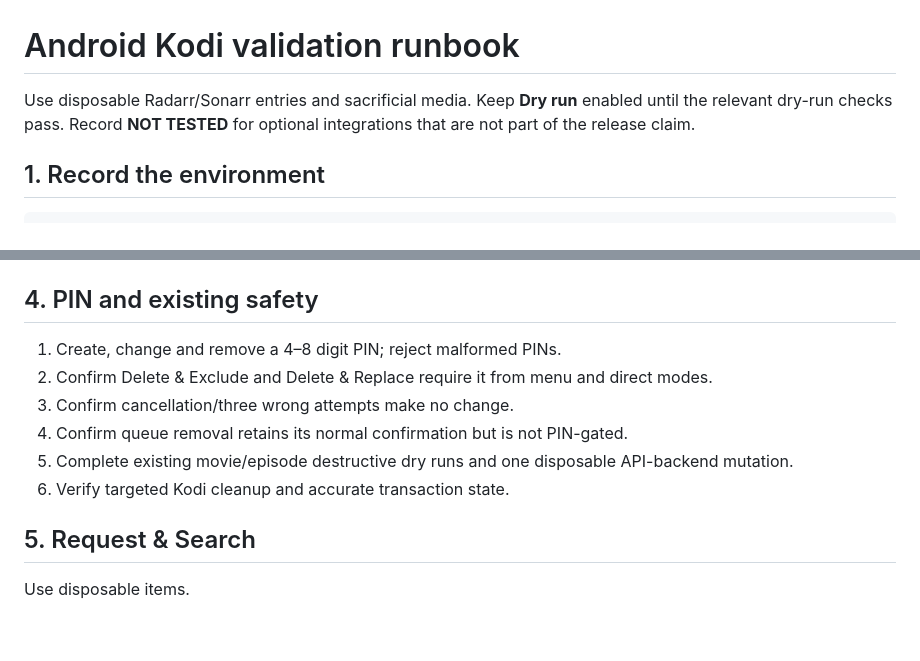
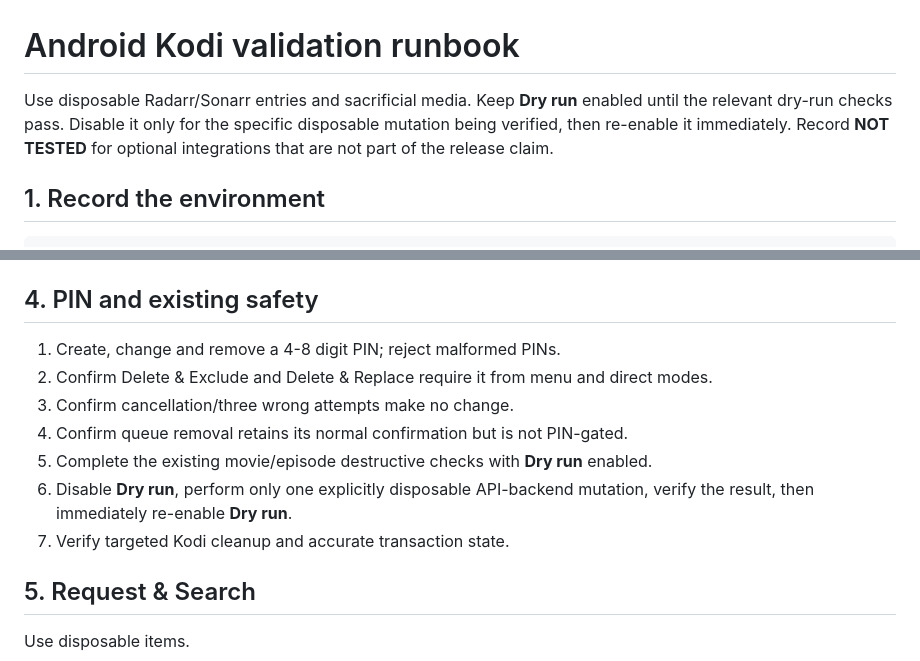
Before and after one commit to cbkii/kodi-managarr, a Markdown page: docs/ANDROID_KODI_VALIDATION.md, 2 parts joined by grey strips. Drawn GitHub-style; blank space fills up the shorter version.

Commit message:
Clarify the Android dry-run transition

```diff
--- a/docs/ANDROID_KODI_VALIDATION.md
+++ b/docs/ANDROID_KODI_VALIDATION.md
@@ -1,6 +1,6 @@
 # Android Kodi validation runbook
 
-Use disposable Radarr/Sonarr entries and sacrificial media. Keep **Dry run** enabled until the relevant dry-run checks pass. Record **NOT TESTED** for optional integrations that are not part of the release claim.
+Use disposable Radarr/Sonarr entries and sacrificial media. Keep **Dry run** enabled until the relevant dry-run checks pass. Disable it only for the specific disposable mutation being verified, then re-enable it immediately. Record **NOT TESTED** for optional integrations that are not part of the release claim.
 
 ## 1. Record the environment
 
@@ -41,12 +41,13 @@ Using a Kodi-library movie, show and episode:
 
 ## 4. PIN and existing safety
 
-1. Create, change and remove a 4–8 digit PIN; reject malformed PINs.
+1. Create, change and remove a 4-8 digit PIN; reject malformed PINs.
 2. Confirm Delete & Exclude and Delete & Replace require it from menu and direct modes.
 3. Confirm cancellation/three wrong attempts make no change.
 4. Confirm queue removal retains its normal confirmation but is not PIN-gated.
-5. Complete existing movie/episode destructive dry runs and one disposable API-backend mutation.
-6. Verify targeted Kodi cleanup and accurate transaction state.
+5. Complete the existing movie/episode destructive checks with **Dry run** enabled.
+6. Disable **Dry run**, perform only one explicitly disposable API-backend mutation, verify the result, then immediately re-enable **Dry run**.
+7. Verify targeted Kodi cleanup and accurate transaction state.
 
 ## 5. Request & Search
 
```
Also changed, not shown: other parts of docs/ANDROID_KODI_VALIDATION.md (+1 -1 lines).
